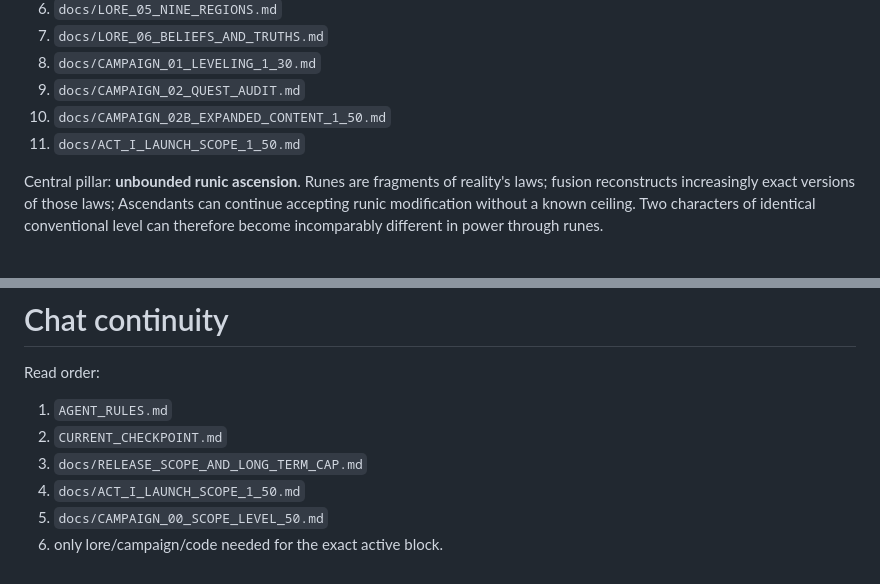
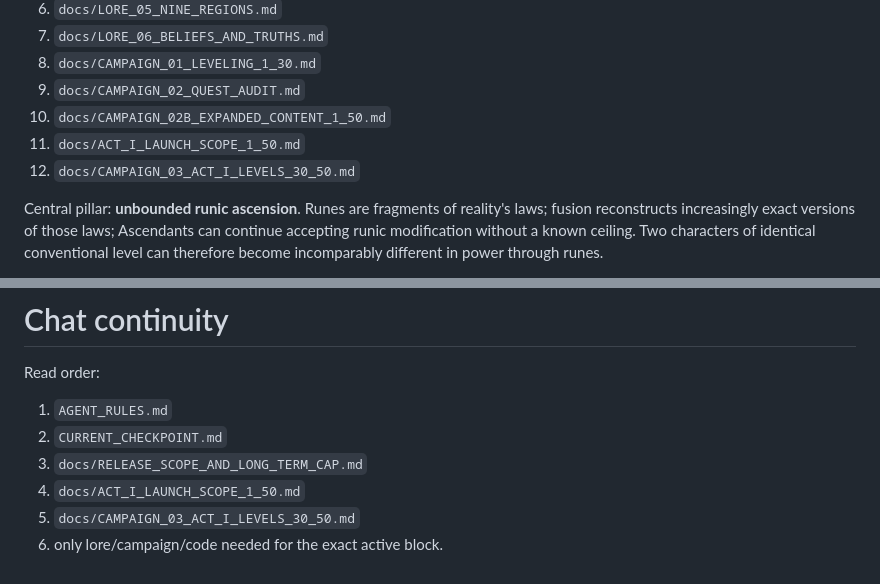
Before and after one commit to allandeman90-hash/orvalis, a Markdown page: CURRENT_CHECKPOINT.md, 2 parts joined by grey strips. Rendered like a GitHub page.

```diff
--- a/CURRENT_CHECKPOINT.md
+++ b/CURRENT_CHECKPOINT.md
@@ -41,6 +41,7 @@ Read in order when needed:
 9. `docs/CAMPAIGN_02_QUEST_AUDIT.md`
 10. `docs/CAMPAIGN_02B_EXPANDED_CONTENT_1_50.md`
 11. `docs/ACT_I_LAUNCH_SCOPE_1_50.md`
+12. `docs/CAMPAIGN_03_ACT_I_LEVELS_30_50.md`
 
 Central pillar: **unbounded runic ascension**. Runes are fragments of reality's laws; fusion reconstructs increasingly exact versions of those laws; Ascendants can continue accepting runic modification without a known ceiling. Two characters of identical conventional level can therefore become incomparably different in power through runes.
 
@@ -226,5 +239,5 @@ Read order:
 2. `CURRENT_CHECKPOINT.md`
 3. `docs/RELEASE_SCOPE_AND_LONG_TERM_CAP.md`
 4. `docs/ACT_I_LAUNCH_SCOPE_1_50.md`
-5. `docs/CAMPAIGN_00_SCOPE_LEVEL_50.md`
+5. `docs/CAMPAIGN_03_ACT_I_LEVELS_30_50.md`
 6. only lore/campaign/code needed for the exact active block.
```
Also changed, not shown: other parts of CURRENT_CHECKPOINT.md (+45 -33 lines).
